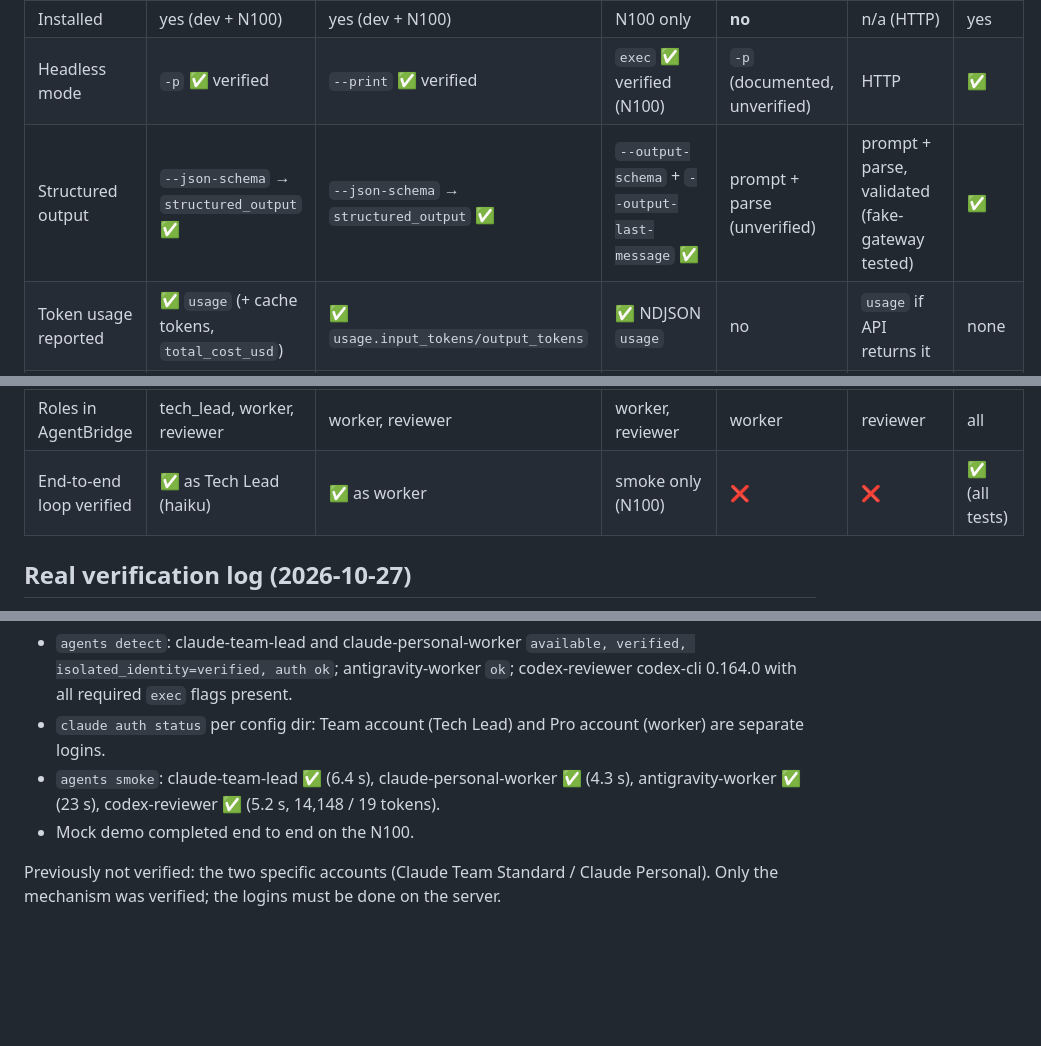
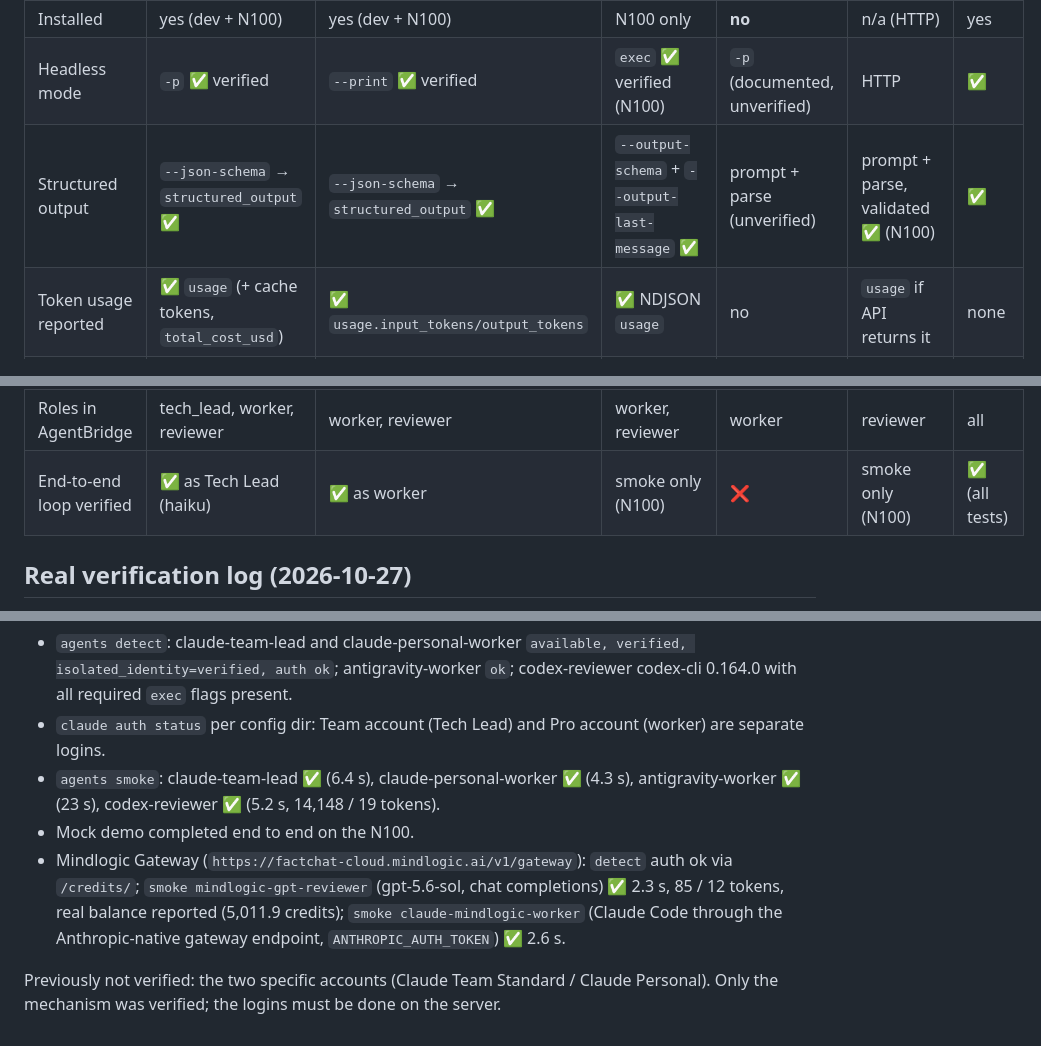
Before and after one commit to s4urj3ng/agentbridge, a Markdown page: docs/CAPABILITY_MATRIX.md, 3 parts joined by grey strips. Rendered like a GitHub page; blank space fills up the shorter version.

Commit message:
docs: Mindlogic Gateway verified on the N100
Co-Authored-By: Claude Opus 5.5 <noreply@anthropic.com>

```diff
--- a/docs/CAPABILITY_MATRIX.md
+++ b/docs/CAPABILITY_MATRIX.md
@@ -8,14 +8,14 @@ otherwise. Re-check on the deployment host with `agentbridge agents detect` and
 |---|---|---|---|---|---|---|
 | Installed | yes (dev + N100) | yes (dev + N100) | N100 only | **no** | n/a (HTTP) | yes |
 | Headless mode | `-p` ✅ verified | `--print` ✅ verified | `exec` ✅ verified (N100) | `-p` (documented, unverified) | HTTP | ✅ |
-| Structured output | `--json-schema` → `structured_output` ✅ | `--json-schema` → `structured_output` ✅ | `--output-schema` + `--output-last-message` ✅ | prompt + parse (unverified) | prompt + parse, validated (fake-gateway tested) | ✅ |
+| Structured output | `--json-schema` → `structured_output` ✅ | `--json-schema` → `structured_output` ✅ | `--output-schema` + `--output-last-message` ✅ | prompt + parse (unverified) | prompt + parse, validated ✅ (N100) | ✅ |
 | Token usage reported | ✅ `usage` (+ cache tokens, `total_cost_usd`) | ✅ `usage.input_tokens/output_tokens` | ✅ NDJSON `usage` | no | `usage` if API returns it | none |
 | Separate identities | ✅ `CLAUDE_CONFIG_DIR` (fresh dir = logged out) | ❌ none found; single host identity | `CODEX_HOME` (unverified) | ❌ not assumed | per API key | n/a |
 | Non-interactive auth check | ✅ `claude auth status --json` | ✅ `agy models` (no prompt sent) | ✅ `codex login status` | ❌ | `GET /credits/` + `/models/` (real balance) | n/a |
 | Tool restriction | ✅ `--tools ""`, `--allowedTools`, `--permission-prompts none` | `--mode plan / accept-edits`, `--sandbox` | `--sandbox read-only / workspace-write` | `--approval-mode` | no tools | n/a |
 | File editing in worktree | yes (acceptEdits + allowlist) | ✅ verified (fixed `calc.py`) | expected | expected | ❌ text only | ✅ |
 | Roles in AgentBridge | tech_lead, worker, reviewer | worker, reviewer | worker, reviewer | worker | reviewer | all |
-| End-to-end loop verified | ✅ as Tech Lead (haiku) | ✅ as worker | smoke only (N100) | ❌ | ❌ | ✅ (all tests) |
+| End-to-end loop verified | ✅ as Tech Lead (haiku) | ✅ as worker | smoke only (N100) | ❌ | smoke only (N100) | ✅ (all tests) |
 
 ## Real verification log (2026-10-27)
 
@@ -43,6 +43,10 @@ otherwise. Re-check on the deployment host with `agentbridge agents detect` and
 - `agents smoke`: claude-team-lead ✅ (6.4 s), claude-personal-worker ✅ (4.3 s),
   antigravity-worker ✅ (23 s), codex-reviewer ✅ (5.2 s, 14,148 / 19 tokens).
 - Mock demo completed end to end on the N100.
+- Mindlogic Gateway (`https://factchat-cloud.mindlogic.ai/v1/gateway`): `detect` auth ok via
+  `/credits/`; `smoke mindlogic-gpt-reviewer` (gpt-5.6-sol, chat completions) ✅ 2.3 s, 85 / 12
+  tokens, real balance reported (5,011.9 credits); `smoke claude-mindlogic-worker` (Claude Code
+  through the Anthropic-native gateway endpoint, `ANTHROPIC_AUTH_TOKEN`) ✅ 2.6 s.
 
 Previously not verified: the two specific accounts (Claude Team Standard / Claude Personal). Only the
 mechanism was verified; the logins must be done on the server.
```
Also changed, not shown: docs/STATUS.md (+2 -1 lines).
